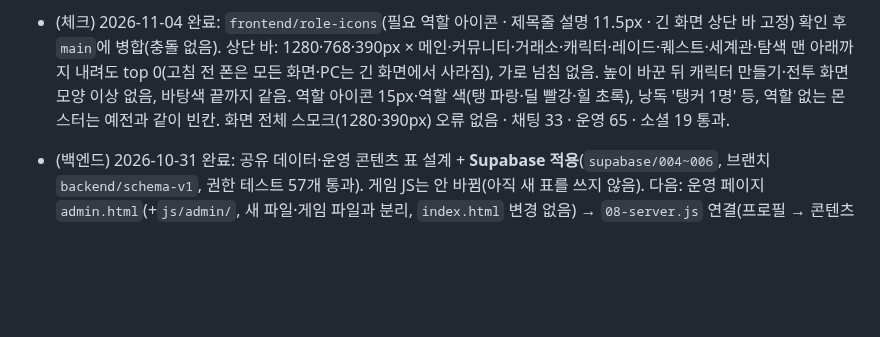
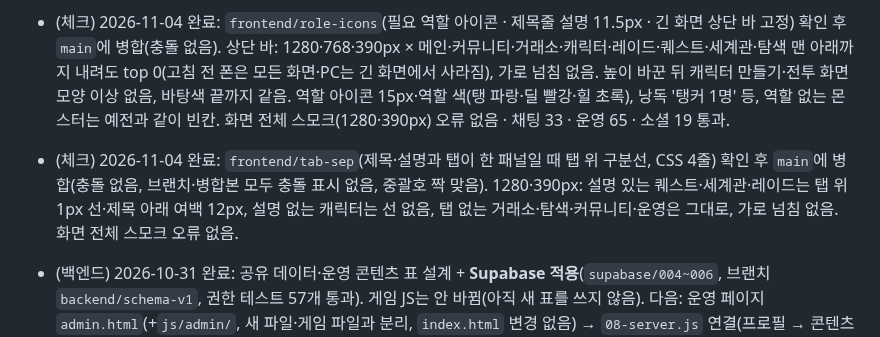
Before and after one commit to kaonteck/blesetsaga, a Markdown page: CLAUDE.md, the part around the change. Rendered like a GitHub page; blank space fills up the shorter version.

Commit message:
체크: frontend/tab-sep 확인 후 병합(제목 패널 탭 위 구분선)
Co-Authored-By: Claude Opus 5.5 <noreply@anthropic.com>
Claude-Session: https://claude.ai/code/session_01Rt9UaxYa5rh9NTFnoo9LqZ

```diff
--- a/CLAUDE.md
+++ b/CLAUDE.md
@@ -151,6 +151,7 @@
 - (프론트) 2026-11-04 완료(체크 완료·병합됨): 레이드 상세 '필요 역할'의 '탱1 · 딜1 · 힐1' 글자 → 역할 아이콘(`ROLE_ICON`, 역할 색) + 인원(04-ui.js `vMonster`, `.ri`). 낭독은 '탱커 1명' 등. 모든 화면을 훑어 탱/딜/힐 한 글자 표기는 이곳뿐(커뮤니티 봇 글 '탱 가능합니다'는 글 내용이라 그대로). 브랜치 `frontend/role-icons`. 1280·390px 콘솔 오류 0.
 - (프론트) 2026-11-04 완료(체크 완료·병합됨): 브랜치 `frontend/role-icons`. ① 페이지 제목줄 부가 설명(`.page-head p`, 퀘스트·세계관·거래소·레이드·운영)을 캐릭터 카드 칭호와 같은 11.5px로(유저 요청). ② 체크 재요청 — 긴 화면에서 상단 바 고정이 풀리던 것: 18행 `html,body{height:100%}` → `height:auto;min-height:100%`. 1280·768·390px × 메인·커뮤니티·거래소·캐릭터·레이드·퀘스트 끝까지 내려도 상단 바 top 0, 높이 100%에 기대던 규칙 없음, 상단 바 한 줄·콘솔 오류 0.
 - (체크) 2026-11-04 완료: `frontend/role-icons`(필요 역할 아이콘 · 제목줄 설명 11.5px · 긴 화면 상단 바 고정) 확인 후 `main`에 병합(충돌 없음). 상단 바: 1280·768·390px × 메인·커뮤니티·거래소·캐릭터·레이드·퀘스트·세계관·탐색 맨 아래까지 내려도 top 0(고침 전 폰은 모든 화면·PC는 긴 화면에서 사라짐), 가로 넘침 없음. 높이 바꾼 뒤 캐릭터 만들기·전투 화면 모양 이상 없음, 바탕색 끝까지 같음. 역할 아이콘 15px·역할 색(탱 파랑·딜 빨강·힐 초록), 낭독 '탱커 1명' 등, 역할 없는 몬스터는 예전과 같이 빈칸. 화면 전체 스모크(1280·390px) 오류 없음 · 채팅 33 · 운영 65 · 소셜 19 통과.
+- (체크) 2026-11-04 완료: `frontend/tab-sep`(제목·설명과 탭이 한 패널일 때 탭 위 구분선, CSS 4줄) 확인 후 `main`에 병합(충돌 없음, 브랜치·병합본 모두 충돌 표시 없음, 중괄호 짝 맞음). 1280·390px: 설명 있는 퀘스트·세계관·레이드는 탭 위 1px 선·제목 아래 여백 12px, 설명 없는 캐릭터는 선 없음, 탭 없는 거래소·탐색·커뮤니티·운영은 그대로, 가로 넘침 없음. 화면 전체 스모크 오류 없음.
 - (백엔드) 2026-10-31 완료: 공유 데이터·운영 콘텐츠 표 설계 + **Supabase 적용**(`supabase/004~006`, 브랜치 `backend/schema-v1`, 권한 테스트 57개 통과). 게임 JS는 안 바뀜(아직 새 표를 쓰지 않음). 다음: 운영 페이지 `admin.html`(+`js/admin/`, 새 파일·게임 파일과 분리, `index.html` 변경 없음) → `08-server.js` 연결(프로필 → 콘텐츠 → 우편·채팅·피드).
 - (백엔드) 2026-10-31 완료: 운영 페이지 `/admin.html` + `js/admin/a1~a5` (새 파일만). 콘텐츠 편집(초안·공개·예약·되돌리기·기본값 비교·가져오기/내보내기)·회원·우편·문의/신고·초대코드·운영 기록. 브라우저 테스트 46개 통과(`supabase/tests/admin-ui/`).
 - (체크) 2026-10-31 완료: `backend/schema-v1`(운영 페이지 `admin.html`·`js/admin/`·SQL 004~006) 확인 후 `main`에 병합. 운영 페이지 테스트 46/46 통과, 유저 글 HTML 삽입 시험 6개 탭 안전, 실제 DB에서 일반 계정의 운영 함수·초안·운영 기록 접근 차단 확인, 병합 후 게임 회귀 테스트 통과. 상세: `checks/2026-10-31-admin.md`.
```
